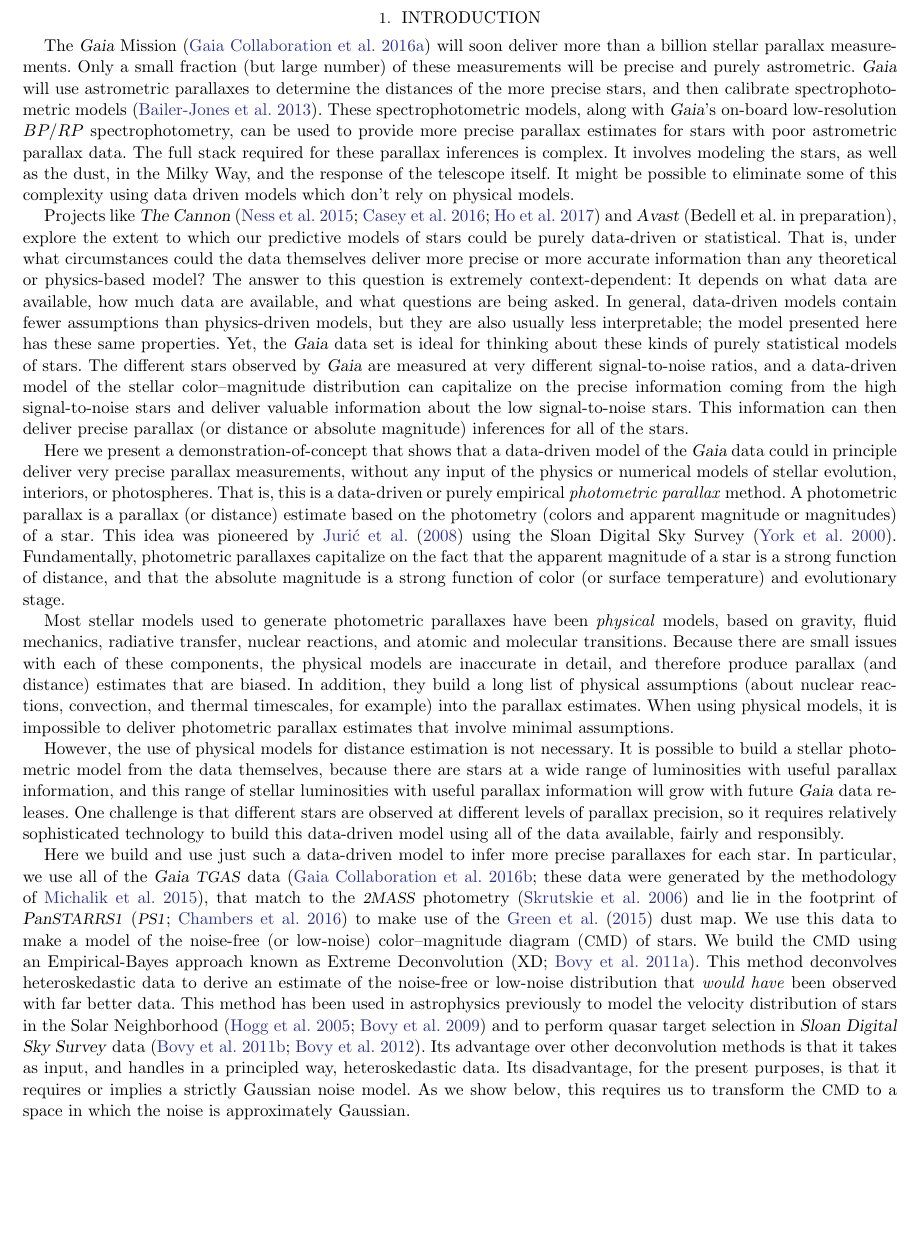
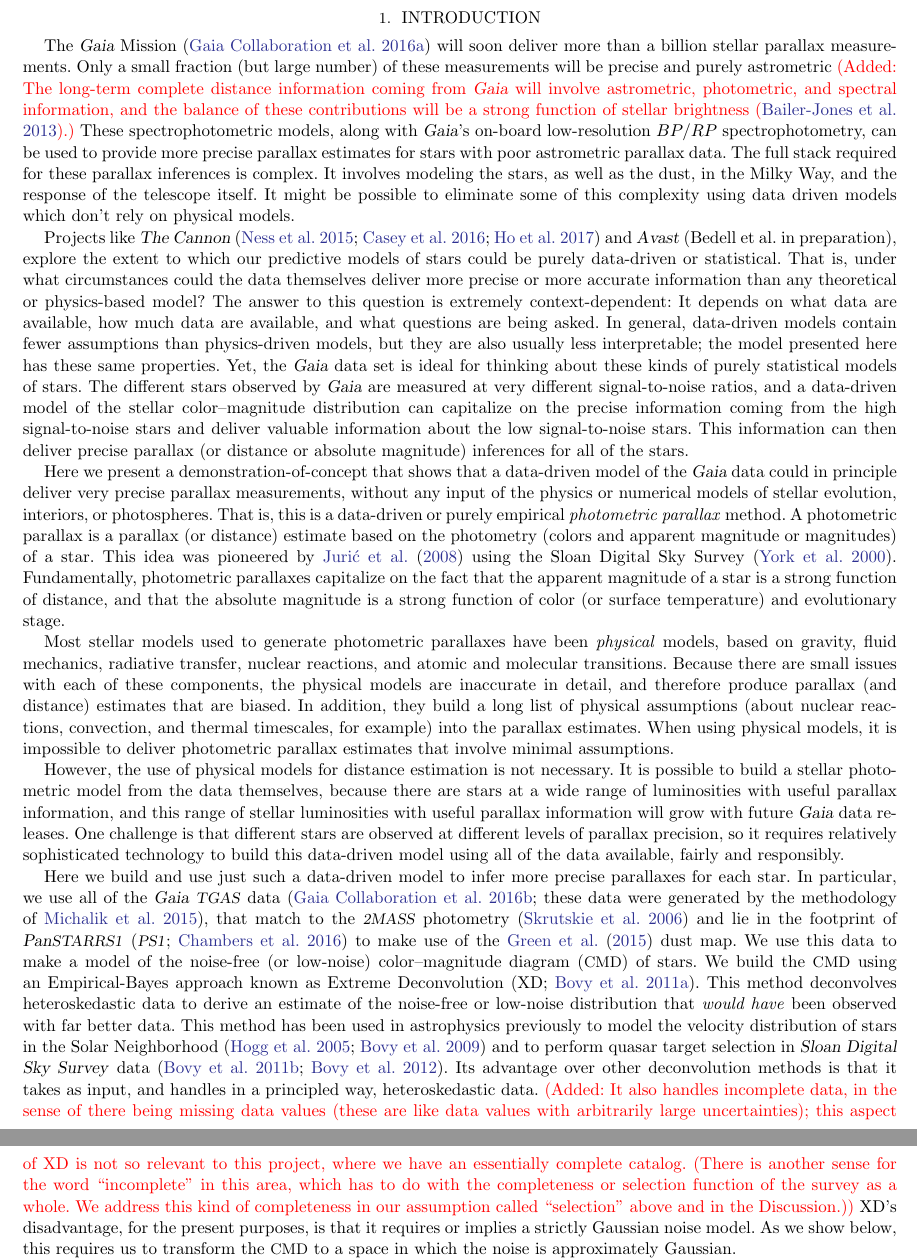
Before and after one commit to andersdot/photoParallax, a LaTeX paper (paper/paper.tex): part of page 2 of 21 before the commit and two parts of pages 2 and 3 of 22 after it, the two joined at a grey line, cut so that both start at the same text, the shorter picture padded with empty space. Compiled offline with pdfLaTeX.

Commit message:
hogg stuff

```diff
--- a/paper/paper.tex
+++ b/paper/paper.tex
@@ -110,9 +110,10 @@ million \tgas\ stars, are available in companion electronic tables.
 The \gaia\ Mission (\citealt{gaia16}) will soon deliver more than a billion
 stellar parallax measurements.
 Only a small fraction (but large number) of these
-measurements will be precise and purely astrometric.
-\gaia\ will use astrometric parallaxes to determine the distances of the more
-precise stars, and then calibrate spectrophotometric models (\citealt{apsis}).
+measurements will be precise and purely astrometric
+\added{The long-term complete distance information coming from \gaia\ will
+involve astrometric, photometric, and spectral information, and the balance
+of these contributions will be a strong function of stellar brightness (\citealt{apsis}).}
 These spectrophotometric models, along with \gaia's on-board
 low-resolution $BP/RP$ spectrophotometry, can be used to provide
 more precise parallax estimates for stars with poor astrometric parallax data.
@@ -193,7 +194,14 @@ perform quasar target selection
 in \project{Sloan Digital Sky Survey} data (\citealt{xdqso}; \citealt{xdqsoz}).
 Its advantage over other deconvolution methods is that it takes as input,
 and handles in a principled way, heteroskedastic data.
-Its disadvantage, for the present purposes, is that it requires
+\added{It also handles incomplete data, in the sense of there being missing
+data values (these are like data values with arbitrarily large uncertainties);
+this aspect of XD is not so relevant to this project,
+where we have an essentially complete catalog.
+(There is another sense for the word ``incomplete'' in this area, which has to do with
+the completeness or selection function of the survey as a whole. We address this
+kind of completeness in our assumption called ``selection'' above and in the Discussion.)}
+XD's disadvantage, for the present purposes, is that it requires
 or implies a strictly Gaussian noise model.
 As we show below, this requires us to transform the \cmd\ to a space in which
 the noise is approximately Gaussian.
```
Also changed, not shown: paper/paper.tex (2 more changed lines).
